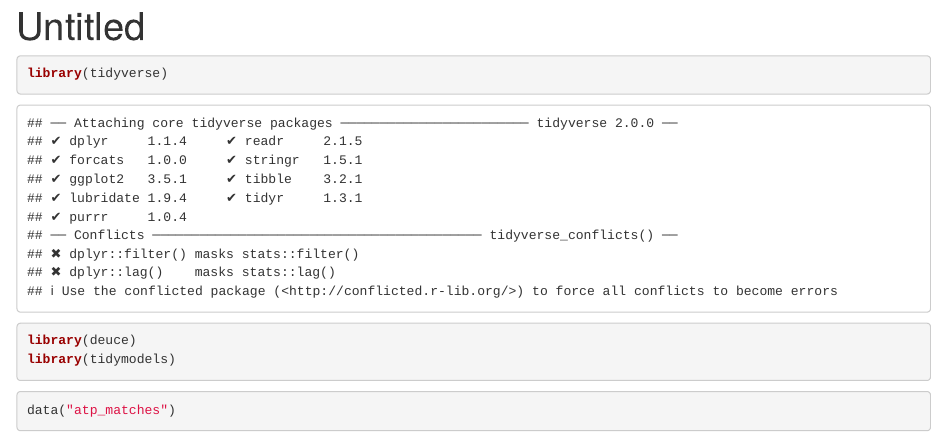
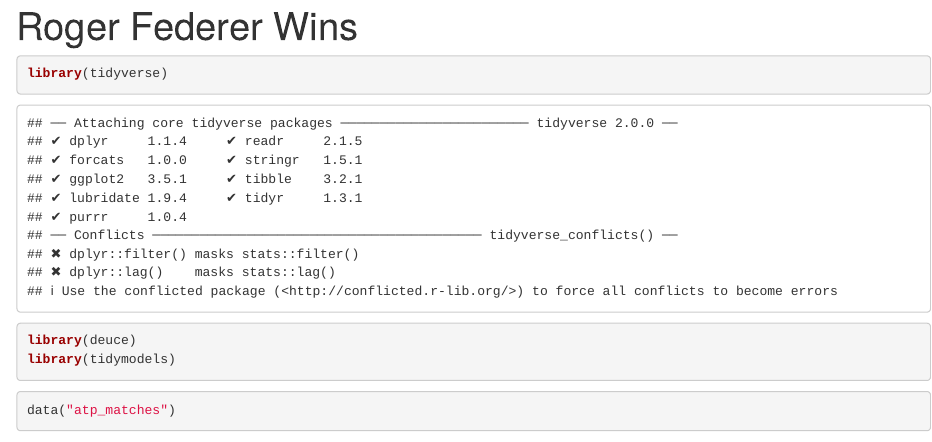
Before and after one commit to ezhou89/tidymodeling, an R Markdown document (Roger Federer.Rmd): the page in a window 1100 px wide, from its top. Rendered offline with R 4.5, knitr and Pandoc, with nearby package versions; some code elsewhere in the file could not run offline.

Commit message:
RF Title Update

```diff
--- a/Roger Federer.Rmd
+++ b/Roger Federer.Rmd
@@ -1,5 +1,5 @@
 ---
-title: "Untitled"
+title: "Roger Federer Wins"
 output: html_document
 ---
 
```
